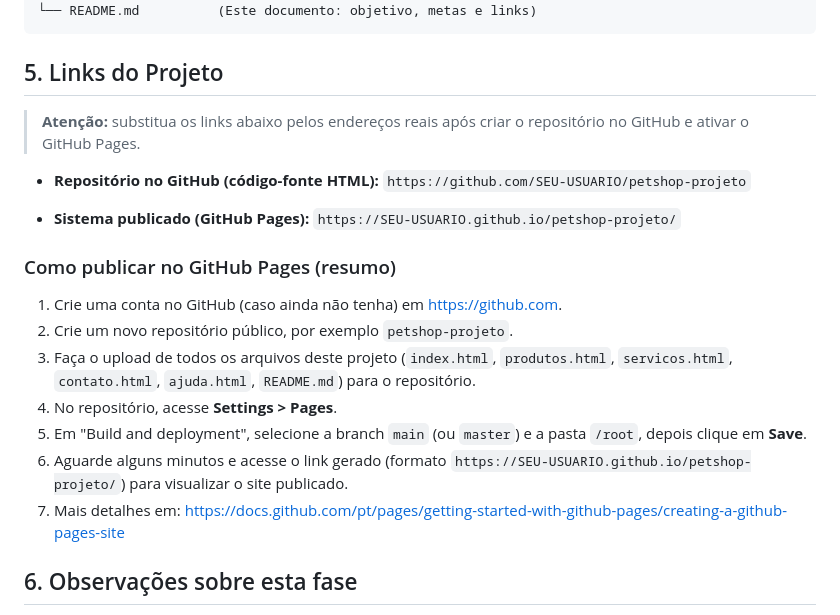
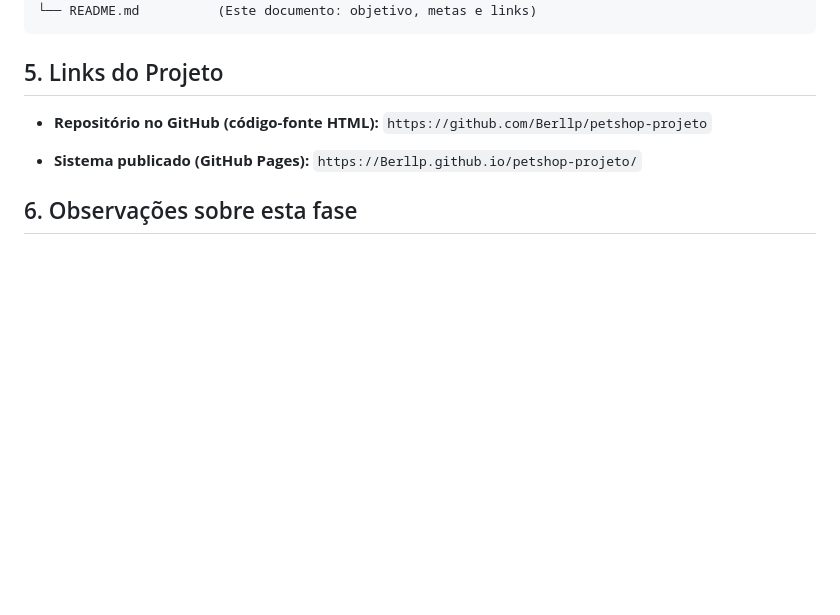
Before and after one commit to Berllp/petshop-projeto, a Markdown page: README.md, the part around the change. Drawn GitHub-style; blank space fills up the shorter version.

```diff
--- a/README.md
+++ b/README.md
@@ -65,28 +65,12 @@ petshop-projeto/
 
 ## 5. Links do Projeto
 
-> **Atenção:** substitua os links abaixo pelos endereços reais após criar o repositório no
-> GitHub e ativar o GitHub Pages.
-
 - **Repositório no GitHub (código-fonte HTML):**
-  `https://github.com/SEU-USUARIO/petshop-projeto`
+  `https://github.com/Berllp/petshop-projeto`
 
 - **Sistema publicado (GitHub Pages):**
-  `https://SEU-USUARIO.github.io/petshop-projeto/`
+  `https://Berllp.github.io/petshop-projeto/`
 
-### Como publicar no GitHub Pages (resumo)
-
-1. Crie uma conta no GitHub (caso ainda não tenha) em https://github.com.
-2. Crie um novo repositório público, por exemplo `petshop-projeto`.
-3. Faça o upload de todos os arquivos deste projeto (`index.html`, `produtos.html`,
-   `servicos.html`, `contato.html`, `ajuda.html`, `README.md`) para o repositório.
-4. No repositório, acesse **Settings > Pages**.
-5. Em "Build and deployment", selecione a branch `main` (ou `master`) e a pasta `/root`, depois
-   clique em **Save**.
-6. Aguarde alguns minutos e acesse o link gerado (formato
-   `https://SEU-USUARIO.github.io/petshop-projeto/`) para visualizar o site publicado.
-7. Mais detalhes em:
-   https://docs.github.com/pt/pages/getting-started-with-github-pages/creating-a-github-pages-site
 
 ## 6. Observações sobre esta fase
 
```
